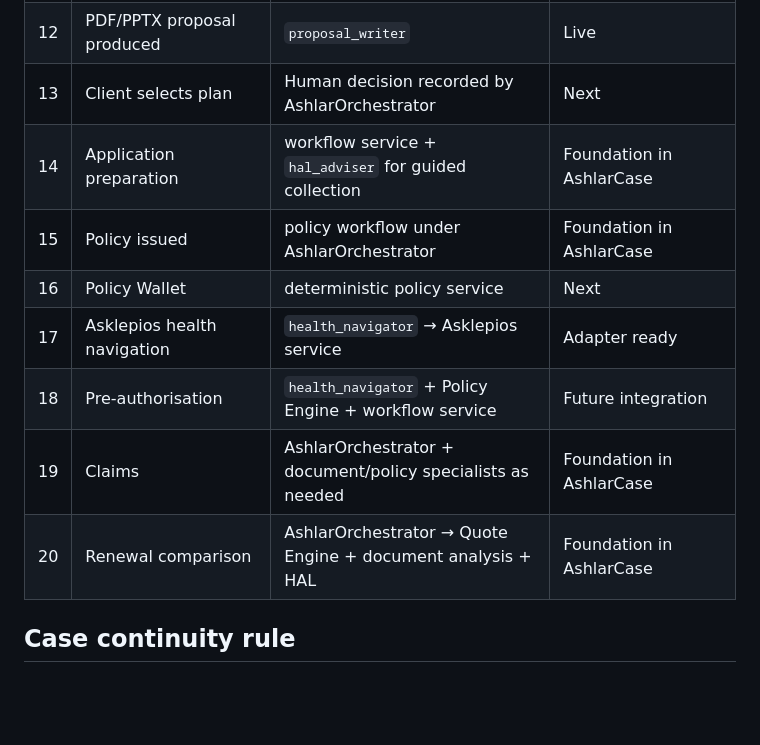
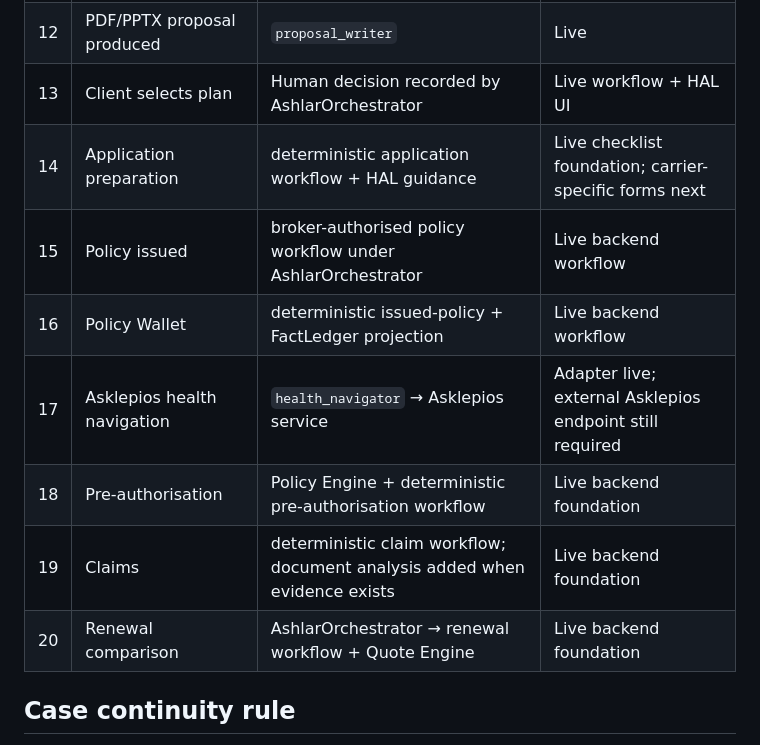
Before and after one commit to chiinsurancebrokers/ashlar-hal-3, a Markdown page: docs/ADVISER_OS_A_TO_Z.md, the part around one of its changes. Rendered like a GitHub page; blank space fills up the shorter version.

```diff
--- a/docs/ADVISER_OS_A_TO_Z.md
+++ b/docs/ADVISER_OS_A_TO_Z.md
@@ -45,14 +45,14 @@ The client or broker makes the final insurance choice. HAL explains evidence and
 | 10 | HAL explains differences | `hal_adviser` | Live |
 | 11 | Ashlar Assessment produced | `proposal_writer` / Proposal Studio | Live |
 | 12 | PDF/PPTX proposal produced | `proposal_writer` | Live |
-| 13 | Client selects plan | Human decision recorded by AshlarOrchestrator | Next |
-| 14 | Application preparation | workflow service + `hal_adviser` for guided collection | Foundation in AshlarCase |
-| 15 | Policy issued | policy workflow under AshlarOrchestrator | Foundation in AshlarCase |
-| 16 | Policy Wallet | deterministic policy service | Next |
-| 17 | Asklepios health navigation | `health_navigator` → Asklepios service | Adapter ready |
-| 18 | Pre-authorisation | `health_navigator` + Policy Engine + workflow service | Future integration |
-| 19 | Claims | AshlarOrchestrator + document/policy specialists as needed | Foundation in AshlarCase |
-| 20 | Renewal comparison | AshlarOrchestrator → Quote Engine + document analysis + HAL | Foundation in AshlarCase |
+| 13 | Client selects plan | Human decision recorded by AshlarOrchestrator | Live workflow + HAL UI |
+| 14 | Application preparation | deterministic application workflow + HAL guidance | Live checklist foundation; carrier-specific forms next |
+| 15 | Policy issued | broker-authorised policy workflow under AshlarOrchestrator | Live backend workflow |
+| 16 | Policy Wallet | deterministic issued-policy + FactLedger projection | Live backend workflow |
+| 17 | Asklepios health navigation | `health_navigator` → Asklepios service | Adapter live; external Asklepios endpoint still required |
+| 18 | Pre-authorisation | Policy Engine + deterministic pre-authorisation workflow | Live backend foundation |
+| 19 | Claims | deterministic claim workflow; document analysis added when evidence exists | Live backend foundation |
+| 20 | Renewal comparison | AshlarOrchestrator → renewal workflow + Quote Engine | Live backend foundation |
 
 ## Case continuity rule
 
```
Also changed, not shown: other parts of docs/ADVISER_OS_A_TO_Z.md (+40 -0 lines).
